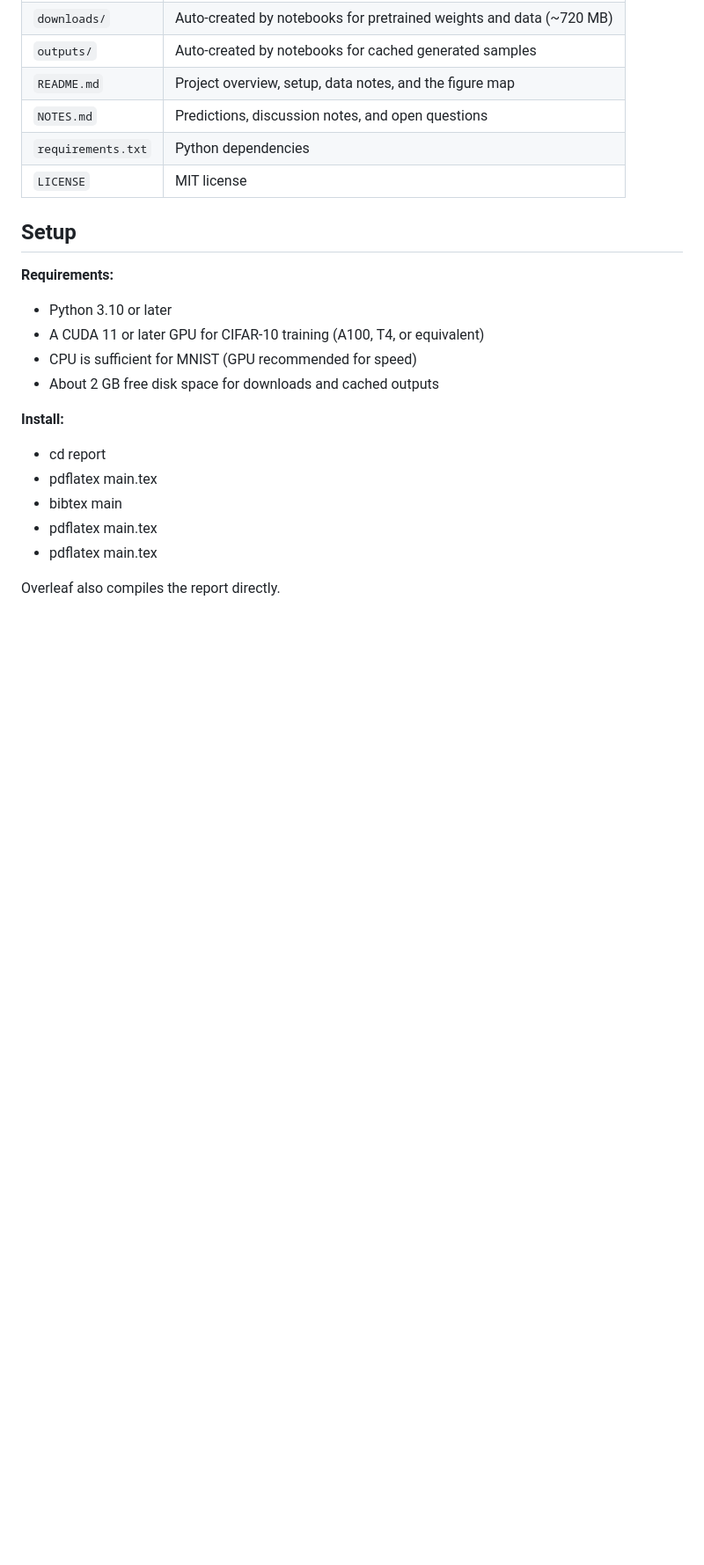
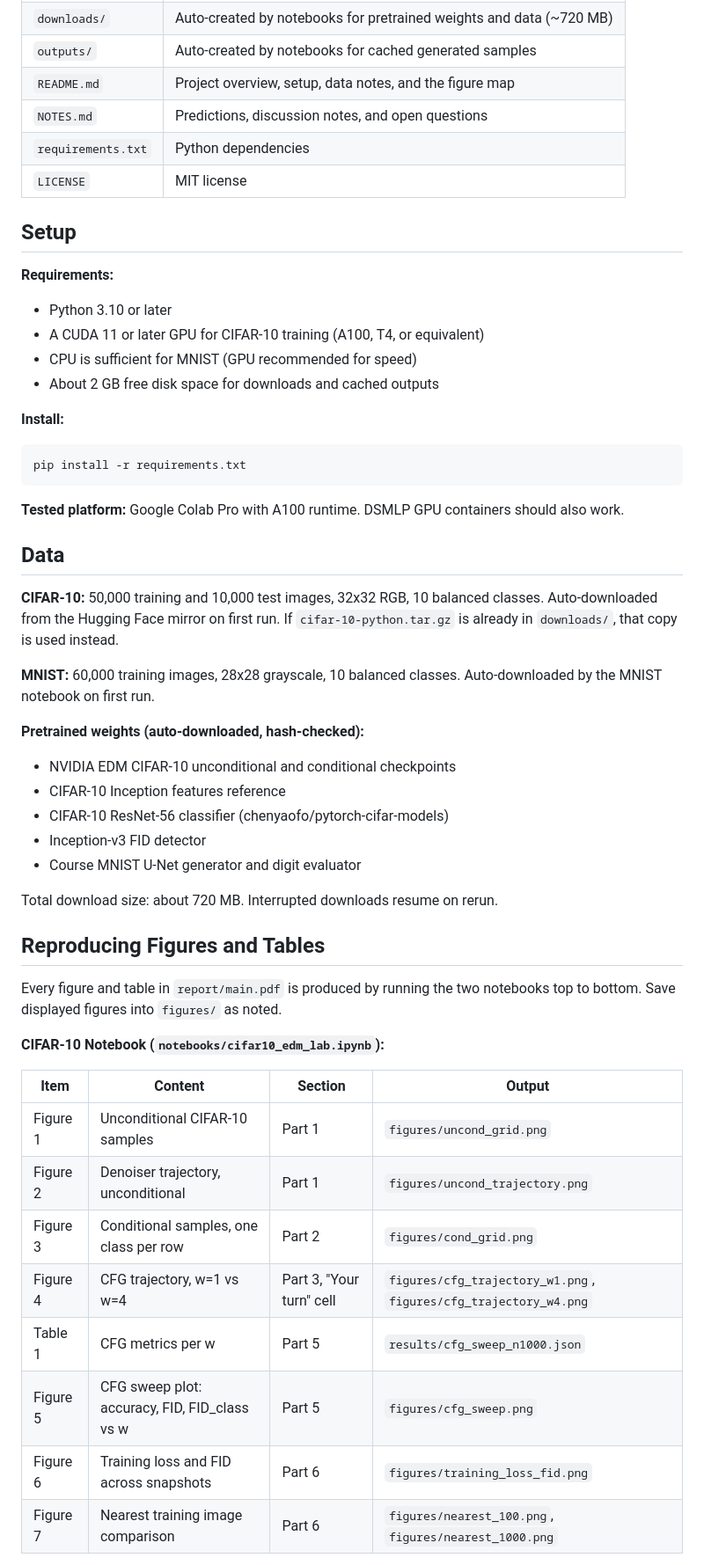
Before and after one commit to VedVar43789/EDM_NVIDEA, a Markdown page: README.md, the part around one of its changes. Shown at 88% size. Rendered like a GitHub page; blank space fills up the shorter version.

````diff
--- a/README.md
+++ b/README.md
@@ -44,10 +44,42 @@ Sampling covers the unconditional and class-conditional settings, followed by a
 
 **Install:**
 
-- cd report
-- pdflatex main.tex
-- bibtex main
-- pdflatex main.tex
-- pdflatex main.tex
+```
+pip install -r requirements.txt
+```
 
-Overleaf also compiles the report directly.
+**Tested platform:** Google Colab Pro with A100 runtime. DSMLP GPU containers should also work.
+
+## Data
+
+**CIFAR-10:** 50,000 training and 10,000 test images, 32x32 RGB, 10 balanced classes. Auto-downloaded from the Hugging Face mirror on first run. If `cifar-10-python.tar.gz` is already in `downloads/`, that copy is used instead.
+
+**MNIST:** 60,000 training images, 28x28 grayscale, 10 balanced classes. Auto-downloaded by the MNIST notebook on first run.
+
+**Pretrained weights (auto-downloaded, hash-checked):**
+
+- NVIDIA EDM CIFAR-10 unconditional and conditional checkpoints
+- CIFAR-10 Inception features reference
+- CIFAR-10 ResNet-56 classifier (chenyaofo/pytorch-cifar-models)
+- Inception-v3 FID detector
+- Course MNIST U-Net generator and digit evaluator
+
+Total download size: about 720 MB. Interrupted downloads resume on rerun.
+
+## Reproducing Figures and Tables
+
+Every figure and table in `report/main.pdf` is produced by running the two notebooks top to bottom. Save displayed figures into `figures/` as noted.
+
+**CIFAR-10 Notebook (`notebooks/cifar10_edm_lab.ipynb`):**
+
+| Item | Content | Section | Output |
+| --- | --- | --- | --- |
+| Figure 1 | Unconditional CIFAR-10 samples | Part 1 | `figures/uncond_grid.png` |
+| Figure 2 | Denoiser trajectory, unconditional | Part 1 | `figures/uncond_trajectory.png` |
+| Figure 3 | Conditional samples, one class per row | Part 2 | `figures/cond_grid.png` |
+| Figure 4 | CFG trajectory, w=1 vs w=4 | Part 3, "Your turn" cell | `figures/cfg_trajectory_w1.png`, `figures/cfg_trajectory_w4.png` |
+| Table 1 | CFG metrics per w | Part 5 | `results/cfg_sweep_n1000.json` |
+| Figure 5 | CFG sweep plot: accuracy, FID, FID_class vs w | Part 5 | `figures/cfg_sweep.png` |
+| Figure 6 | Training loss and FID across snapshots | Part 6 | `figures/training_loss_fid.png` |
+| Figure 7 | Nearest training image comparison | Part 6 | `figures/nearest_100.png`, `figures/nearest_1000.png` |
+
````
Also changed, not shown: other parts of README.md (+42 -3 lines).
